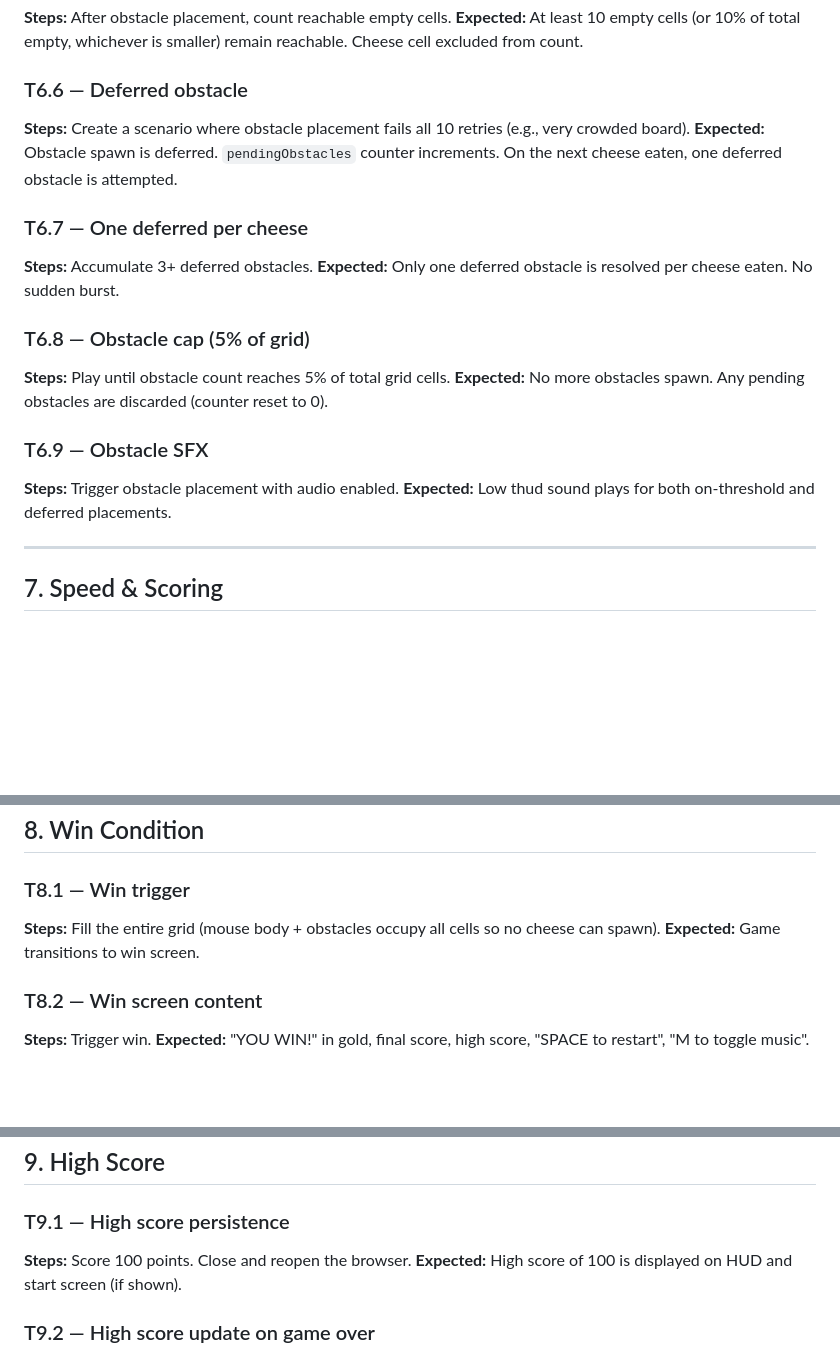
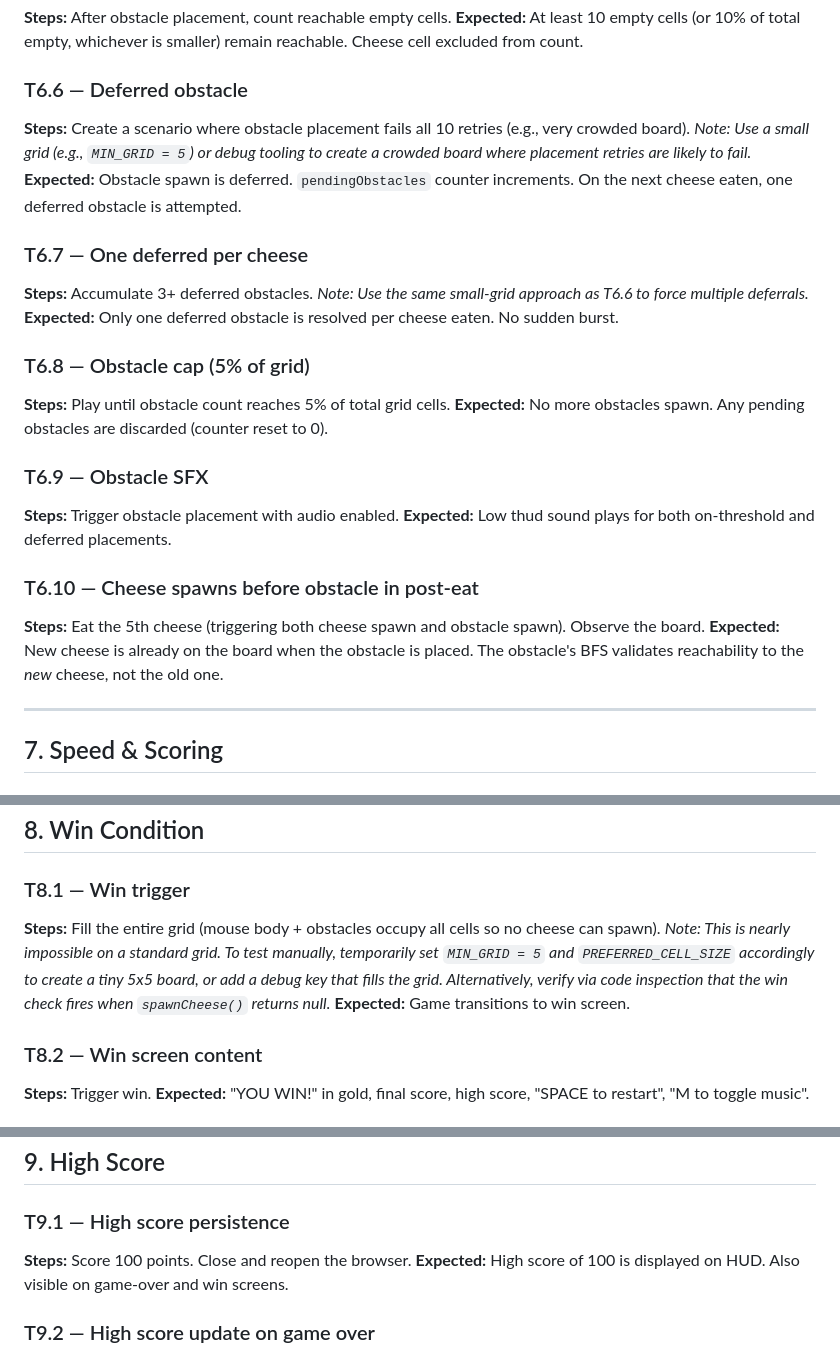
Before and after one commit to charles201019/mouse, a Markdown page: TESTING_PLAN.md, 3 parts joined by grey strips. Drawn GitHub-style; blank space fills up the shorter version.

```diff
--- a/TESTING_PLAN.md
+++ b/TESTING_PLAN.md
@@ -189,11 +189,11 @@ This document defines all manual test cases for the Mouse game, organized by fea
 **Expected:** At least 10 empty cells (or 10% of total empty, whichever is smaller) remain reachable. Cheese cell excluded from count.
 
 ### T6.6 — Deferred obstacle
-**Steps:** Create a scenario where obstacle placement fails all 10 retries (e.g., very crowded board).
+**Steps:** Create a scenario where obstacle placement fails all 10 retries (e.g., very crowded board). *Note: Use a small grid (e.g., `MIN_GRID = 5`) or debug tooling to create a crowded board where placement retries are likely to fail.*
 **Expected:** Obstacle spawn is deferred. `pendingObstacles` counter increments. On the next cheese eaten, one deferred obstacle is attempted.
 
 ### T6.7 — One deferred per cheese
-**Steps:** Accumulate 3+ deferred obstacles.
+**Steps:** Accumulate 3+ deferred obstacles. *Note: Use the same small-grid approach as T6.6 to force multiple deferrals.*
 **Expected:** Only one deferred obstacle is resolved per cheese eaten. No sudden burst.
 
 ### T6.8 — Obstacle cap (5% of grid)
@@ -203,6 +203,10 @@ This document defines all manual test cases for the Mouse game, organized by fea
 ### T6.9 — Obstacle SFX
 **Steps:** Trigger obstacle placement with audio enabled.
 **Expected:** Low thud sound plays for both on-threshold and deferred placements.
+
+### T6.10 — Cheese spawns before obstacle in post-eat
+**Steps:** Eat the 5th cheese (triggering both cheese spawn and obstacle spawn). Observe the board.
+**Expected:** New cheese is already on the board when the obstacle is placed. The obstacle's BFS validates reachability to the *new* cheese, not the old one.
 
 ---
 
@@ -233,7 +237,7 @@ This document defines all manual test cases for the Mouse game, organized by fea
 ## 8. Win Condition
 
 ### T8.1 — Win trigger
-**Steps:** Fill the entire grid (mouse body + obstacles occupy all cells so no cheese can spawn).
+**Steps:** Fill the entire grid (mouse body + obstacles occupy all cells so no cheese can spawn). *Note: This is nearly impossible on a standard grid. To test manually, temporarily set `MIN_GRID = 5` and `PREFERRED_CELL_SIZE` accordingly to create a tiny 5x5 board, or add a debug key that fills the grid. Alternatively, verify via code inspection that the win check fires when `spawnCheese()` returns null.*
 **Expected:** Game transitions to win screen.
 
 ### T8.2 — Win screen content
@@ -254,7 +258,7 @@ This document defines all manual test cases for the Mouse game, organized by fea
 
 ### T9.1 — High score persistence
 **Steps:** Score 100 points. Close and reopen the browser.
-**Expected:** High score of 100 is displayed on HUD and start screen (if shown).
+**Expected:** High score of 100 is displayed on HUD. Also visible on game-over and win screens.
 
 ### T9.2 — High score update on game over
 **Steps:** Score higher than existing high score, then die.
```
Also changed, not shown: other parts of TESTING_PLAN.md (+34 -20 lines).
